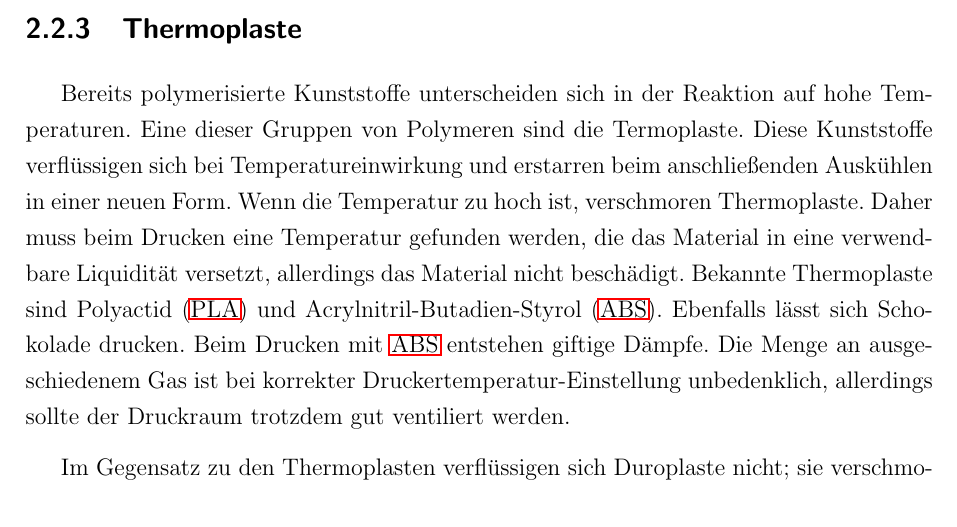
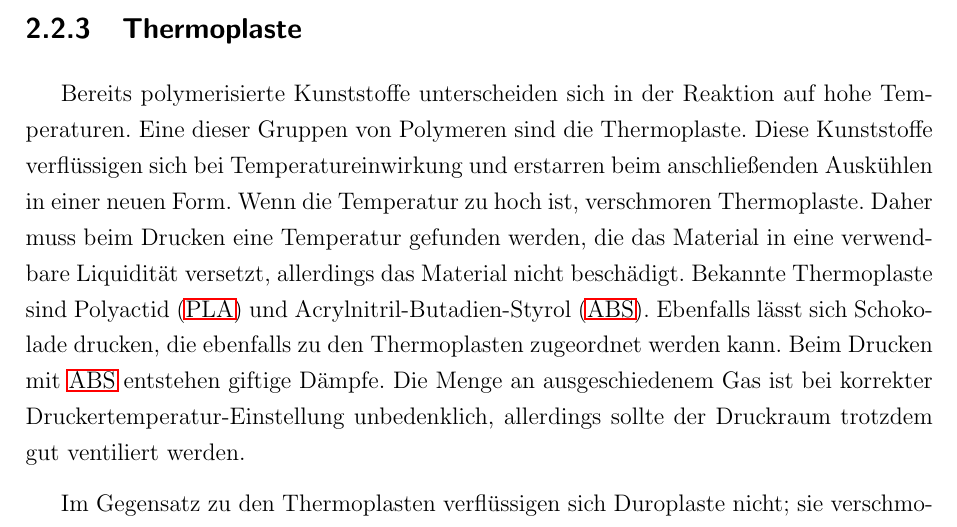
Before and after one commit to js5342/stud3dDHBW, a LaTeX document (studienarbeit.tex, which reads kapitel/sdt/materialien.tex): part of page 6 of 13, cut so that both start at the same text. Compiled offline with pdfLaTeX; the source files are stored in an older character set and shown here as Unicode; a LaTeX package or settings file that is missing is left out.

Commit message:
Rechtschreibfehler korrigiert und Schokolade = Thermoplast ergänzt

```diff
--- a/kapitel/sdt/materialien.tex
+++ b/kapitel/sdt/materialien.tex
@@ -8,6 +8,6 @@
 		\cite{Abts2014Polymere}
 
 	\subsection{Thermoplaste}
-		Bereits polymerisierte Kunststoffe unterscheiden sich in der Reaktion auf hohe Temperaturen. Eine dieser Gruppen von Polymeren sind die Termoplaste. Diese Kunststoffe verflüssigen sich bei Temperatureinwirkung und erstarren beim anschließenden Auskühlen in einer neuen Form. Wenn die Temperatur zu hoch ist, verschmoren Thermoplaste. Daher muss beim Drucken eine Temperatur gefunden werden, die das Material in eine verwendbare Liquidität versetzt, allerdings das Material nicht beschädigt. Bekannte Thermoplaste sind \ac{PLA} und \ac{ABS}. Ebenfalls lässt sich Schokolade drucken. Beim Drucken mit \ac{ABS} entstehen giftige Dämpfe. Die Menge an ausgeschiedenem Gas ist bei korrekter Druckertemperatur-Einstellung unbedenklich, allerdings sollte der Druckraum trotzdem gut ventiliert werden.
+		Bereits polymerisierte Kunststoffe unterscheiden sich in der Reaktion auf hohe Temperaturen. Eine dieser Gruppen von Polymeren sind die Thermoplaste. Diese Kunststoffe verflüssigen sich bei Temperatureinwirkung und erstarren beim anschließenden Auskühlen in einer neuen Form. Wenn die Temperatur zu hoch ist, verschmoren Thermoplaste. Daher muss beim Drucken eine Temperatur gefunden werden, die das Material in eine verwendbare Liquidität versetzt, allerdings das Material nicht beschädigt. Bekannte Thermoplaste sind \ac{PLA} und \ac{ABS}. Ebenfalls lässt sich Schokolade drucken, die ebenfalls zu den Thermoplasten zugeordnet werden kann. Beim Drucken mit \ac{ABS} entstehen giftige Dämpfe. Die Menge an ausgeschiedenem Gas ist bei korrekter Druckertemperatur-Einstellung unbedenklich, allerdings sollte der Druckraum trotzdem gut ventiliert werden.
 
 		Im Gegensatz zu den Thermoplasten verflüssigen sich Duroplaste nicht; sie verschmoren direkt, wenn die Temperatur zu hoch wird. Dadurch eignen sie sich nicht für das Extrusionsverfahren.
```
